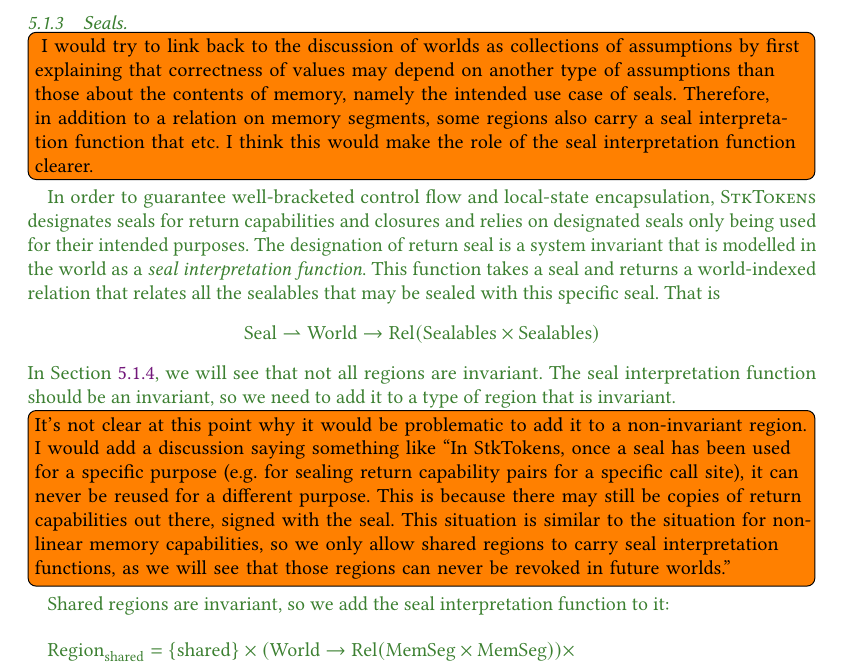
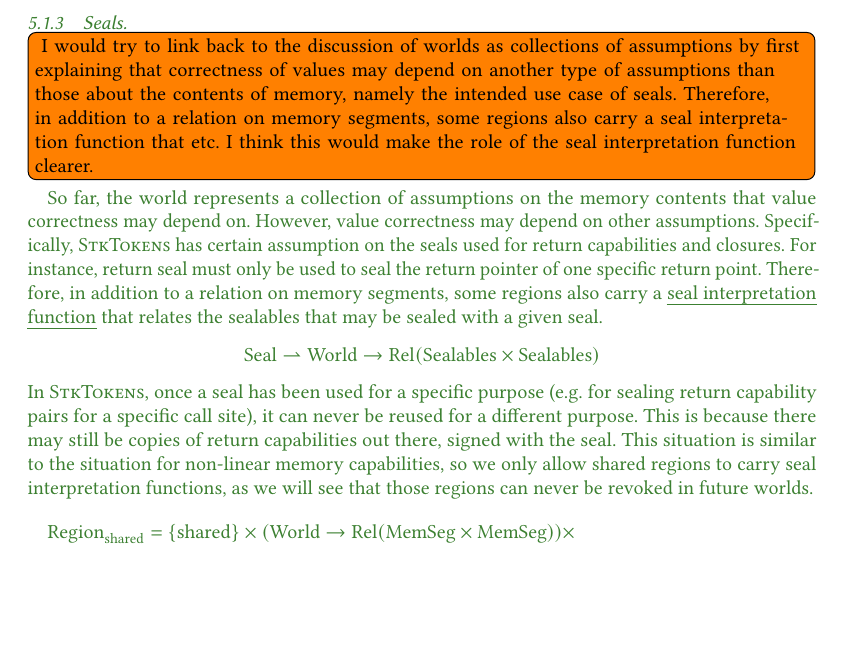
Before and after one commit to dominiquedevriese/capability-machine-reasoning-on-paper, a LaTeX paper (popl-2019-journal-v/paper.tex, which reads popl-2019-journal-v/proving-full-abstraction.tex): part of page 31 of 69, cut so that both start at the same text, the shorter picture padded with empty space. Compiled offline with pdfLaTeX.

Commit message:
Rewrite seal interpretation section a bit

```diff
--- a/popl-2019-journal-v/proving-full-abstraction.tex
+++ b/popl-2019-journal-v/proving-full-abstraction.tex
@@ -163,27 +163,21 @@ We refer to this as the shared part of the world and define the function $\pureP
 \end{definition}
 \subsubsection{Seals}
 \label{subsubsec:seals}
-\todo[inline]{
-  I would try to link back to the discussion of worlds as collections of assumptions by first explaining that correctness of values may depend on another type of assumptions than those about the contents of memory, namely the intended use case of seals.
+\todo[inline]{ I would try to link back to the discussion of worlds as collections of assumptions by first explaining that correctness of values may depend on another type of assumptions than those about the contents of memory, namely the intended use case of seals.
   Therefore, in addition to a relation on memory segments, some regions also carry a seal interpretation function that etc.
   I think this would make the role of the seal interpretation function clearer.
-  }
-% StkTokens designate seals for certain purposes, return, closure, etc
-In order to guarantee well-bracketed control flow and local-state encapsulation, \stktokens{} designates seals for return capabilities and closures and relies on designated seals only being used for their intended purposes.
-The designation of return seal is a system invariant that is modelled in the world as a \textit{seal interpretation function}.
-This function takes a seal and returns a world-indexed relation that relates all the sealables that may be sealed with this specific seal.
-That is
-\[
-  \Seal \parfun \World \fun \Rel{\SealableCaps \times \SealableCaps}
-\]
+} So far, the world represents a collection of assumptions on the memory contents that value correctness may depend on.
+However, value correctness may depend on other assumptions.
+Specifically, \stktokens{} has certain assumption on the seals used for return capabilities and closures.
+For instance, return seal must only be used to seal the return pointer of one specific return point.
+Therefore, in addition to a relation on memory segments, some regions also carry a \emph{seal interpretation function} that relates the sealables that may be sealed with a given seal.
+  \[
+    \Seal \parfun \World \fun \Rel{\SealableCaps \times \SealableCaps}
+  \]
 %% Shared region has a seal indexed invariant that specifies what sealables can be sealed with a specific seal
-In Section~\ref{subsubsec:ft-and-revocation}, we will see that not all regions are invariant.
-The seal interpretation function should be an invariant, so we need to add it to a type of region that is invariant.
-\todo[inline]{It's not clear at this point why it would be problematic to add it to a non-invariant region.
-  I would add a discussion saying something like ``In StkTokens, once a seal has been used for a specific purpose (e.g. for sealing return capability pairs for a specific call site), it can never be reused for a different purpose.  This is because there may still be copies of return capabilities out there, signed with the seal.
-  This situation is similar to the situation for non-linear memory capabilities, so we only allow shared regions to carry seal interpretation functions, as we will see that those regions can never be revoked in future worlds.''
-}
-Shared regions are invariant, so we add the seal interpretation function to it:
+  In \stktokens{}, once a seal has been used for a specific purpose (e.g.\ for sealing return capability pairs for a specific call site), it can never be reused for a different purpose.
+  This is because there may still be copies of return capabilities out there, signed with the seal.
+  This situation is similar to the situation for non-linear memory capabilities, so we only allow shared regions to carry seal interpretation functions, as we will see that those regions can never be revoked in future worlds.
 \begin{multline*}
   \Regionh =
   \{\pure \} \times (\World \fun \Rel{\MemSeg\times\MemSeg}) \times \\
```
